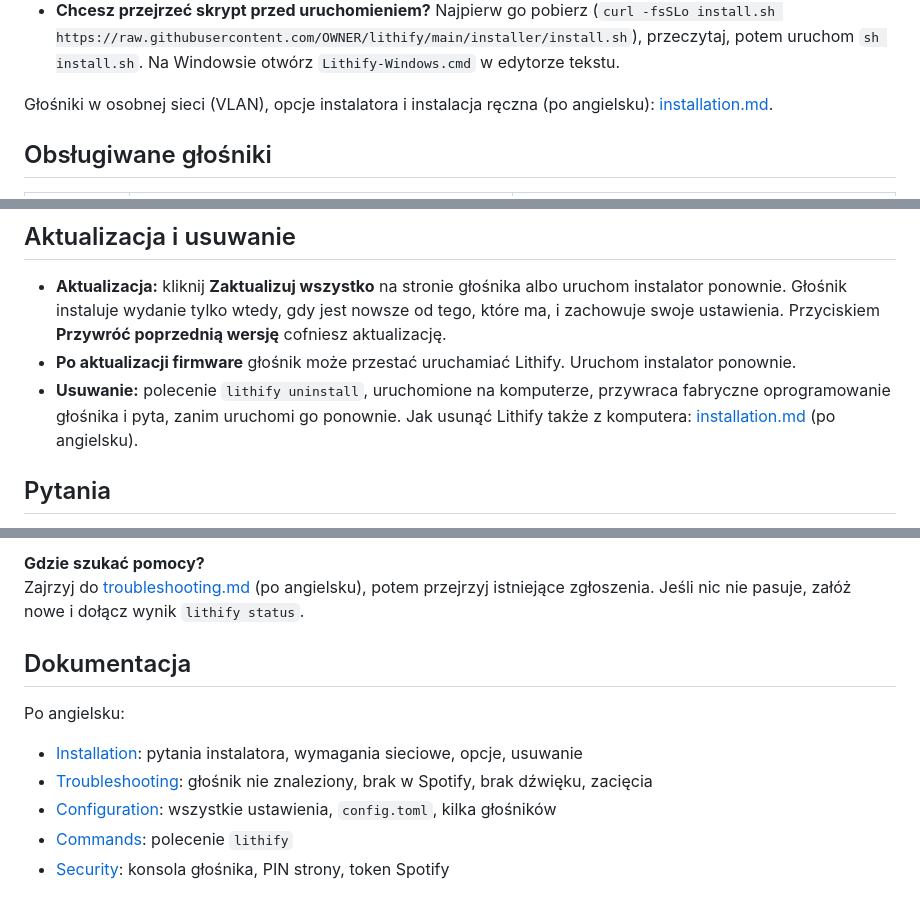
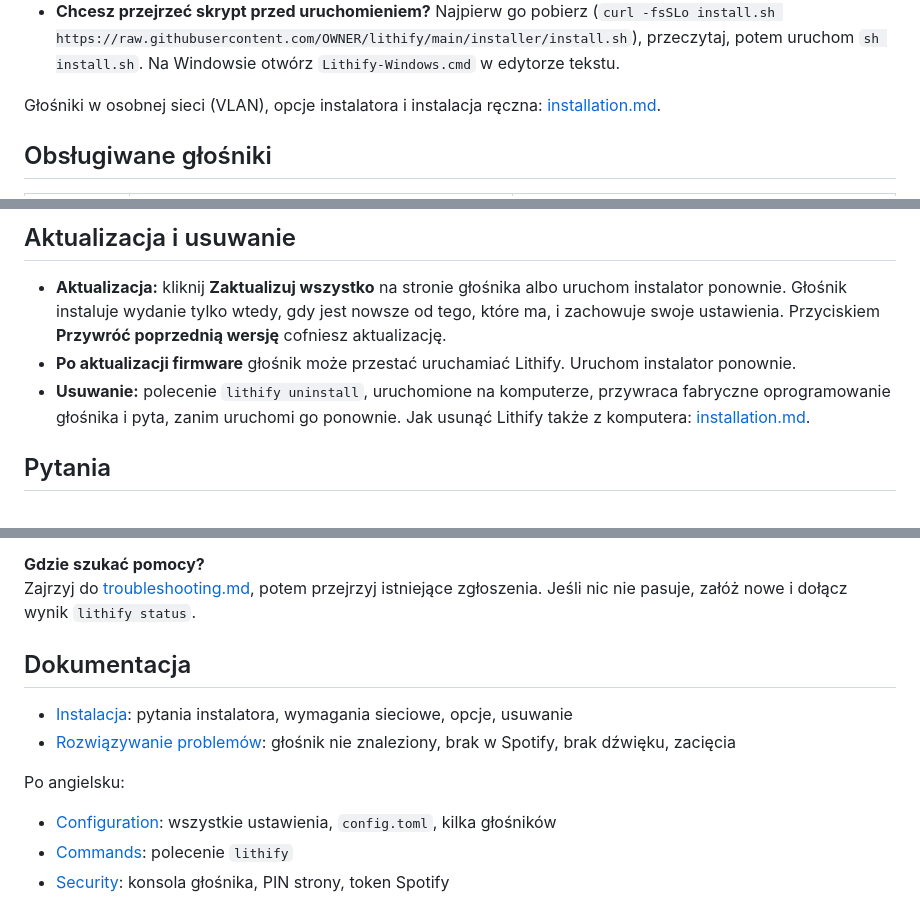
Before and after one commit to TomaszKondraciuk/lithify, a Markdown page: docs/pl/README.md, 3 parts joined by grey strips. Rendered like a GitHub page; folded sections open.

```diff
--- a/docs/pl/README.md
+++ b/docs/pl/README.md
@@ -100,8 +100,8 @@ stronie głośnika w *Ustawieniach*.
   przeczytaj, potem uruchom `sh install.sh`. Na Windowsie otwórz `Lithify-Windows.cmd` w
   edytorze tekstu.
 
-Głośniki w osobnej sieci (VLAN), opcje instalatora i instalacja ręczna (po angielsku):
-[installation.md](../installation.md).
+Głośniki w osobnej sieci (VLAN), opcje instalatora i instalacja ręczna:
+[installation.md](installation.md).
 
 </details>
 
@@ -167,7 +167,7 @@ z Twoim komputerem.
   ponownie.
 - **Usuwanie:** polecenie `lithify uninstall`, uruchomione na komputerze, przywraca fabryczne
   oprogramowanie głośnika i pyta, zanim uruchomi go ponownie. Jak usunąć Lithify także z
-  komputera: [installation.md](../installation.md#uninstalling) (po angielsku).
+  komputera: [installation.md](installation.md#usuwanie).
 
 ## Pytania
 
@@ -195,15 +195,16 @@ i nie może jej zamknąć. Strona głośnika też nie ma PIN-u, dopóki go nie u
 Trzymaj głośniki w sieci, której ufasz. Więcej (po angielsku): [security.md](../security.md).
 
 **Gdzie szukać pomocy?**\
-Zajrzyj do [troubleshooting.md](../troubleshooting.md) (po angielsku), potem przejrzyj istniejące
+Zajrzyj do [troubleshooting.md](troubleshooting.md), potem przejrzyj istniejące
 zgłoszenia. Jeśli nic nie pasuje, załóż nowe i dołącz wynik `lithify status`.
 
 ## Dokumentacja
 
+- [Instalacja](installation.md): pytania instalatora, wymagania sieciowe, opcje, usuwanie
+- [Rozwiązywanie problemów](troubleshooting.md): głośnik nie znaleziony, brak w Spotify, brak dźwięku, zacięcia
+
 Po angielsku:
 
-- [Installation](../installation.md): pytania instalatora, wymagania sieciowe, opcje, usuwanie
-- [Troubleshooting](../troubleshooting.md): głośnik nie znaleziony, brak w Spotify, brak dźwięku, zacięcia
 - [Configuration](../configuration.md): wszystkie ustawienia, `config.toml`, kilka głośników
 - [Commands](../commands.md): polecenie `lithify`
 - [Security](../security.md): konsola głośnika, PIN strony, token Spotify
```
Also changed, not shown: docs/pl/installation.md (added, +192 -0 lines), docs/pl/troubleshooting.md (added, +175 -0 lines).
